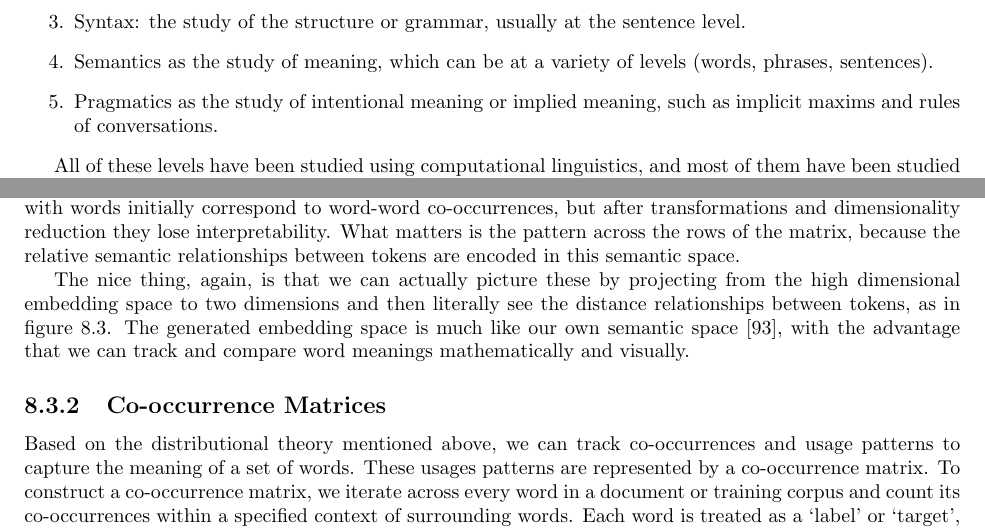
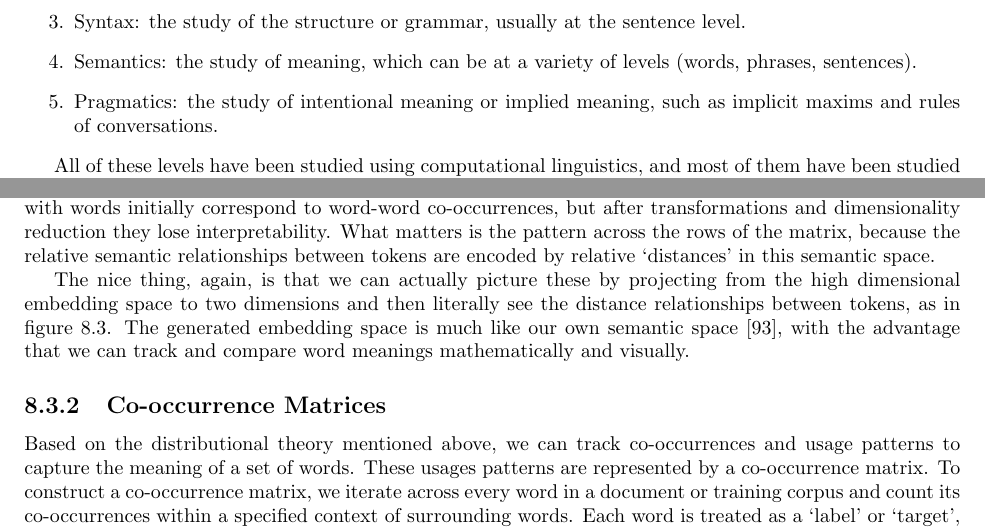
Before and after one commit to simbrain/NeuralNetworksCogSciBook, a LaTeX thesis (NeuralNetworksCogsci.tex, which reads WordEmbeddings.tex): two parts of pages 100 and 104 of 255, joined at a grey line, cut so that both start at the same text. Compiled offline with pdfLaTeX.

Commit message:
Minor formatting/style edits

```diff
--- a/WordEmbeddings.tex
+++ b/WordEmbeddings.tex
@@ -21,8 +21,8 @@ Linguistics is the study of language, which can be organized in terms of scale,
 \item Phonetics and phonology: the study of speech sounds.
 \item Morphology: the study of words and word forms.
 \item Syntax: the study of the structure or grammar, usually at the sentence level.
-\item Semantics as the study of meaning, which can be at a variety of levels (words, phrases, sentences).
-\item Pragmatics as the study of intentional meaning or implied meaning, such as implicit maxims and rules of conversations.
+\item Semantics: the study of meaning, which can be at a variety of levels (words, phrases, sentences).
+\item Pragmatics: the study of intentional meaning or implied meaning, such as implicit maxims and rules of conversations.
 \end{enumerate}
 
 All of these levels have been studied using computational linguistics, and most of them have been studied in relation to neural networks. In some cases, features at these levels are used to generate vector representations of linguistic data (for example, word embeddings, the focus of this chapter). In other cases, neural networks have been used to analyze structures at these levels. Here is some more information on each level and their relevance to neural networks.
@@ -136,7 +136,7 @@ Here is an example that illustrates the idea that words with similar meanings sh
 
 Several ways of producing a co-occurrence based word embeddings are discussed in the following sections. Generally speaking, word embeddings are trained on a large text corpus. The resulting embeddings are often quite large, so dimensionality reduction can be used to create lower-dimensional embeddings.
 
-Note that in most co-occurrence-based word embeddings that the columns themselves (the dimensions of the vector space) don't have any clear interpretable meaning. In some methods the vectors associated with words initially correspond to word-word co-occurrences, but after transformations and dimensionality reduction they lose interpretability. What matters is the pattern across the rows of the matrix, because the relative semantic relationships between tokens are encoded in this semantic space.
+Note that in most co-occurrence-based word embeddings that the columns themselves (the dimensions of the vector space) don't have any clear interpretable meaning. In some methods the vectors associated with words initially correspond to word-word co-occurrences, but after transformations and dimensionality reduction they lose interpretability. What matters is the pattern across the rows of the matrix, because the relative semantic relationships between tokens are encoded by relative `distances' in this semantic space.
 
 The nice thing, again, is that we can actually picture these by projecting from the high dimensional embedding space to two dimensions and then literally see the distance relationships between tokens, as in figure \ref{f:writerPainterExample}. The generated embedding space is much like our own semantic space \cite{lewis2019distributional}, with the advantage that we can track and compare word meanings mathematically and visually.
 
```
Also changed, not shown: WordEmbeddings.tex (4 more changed lines).
